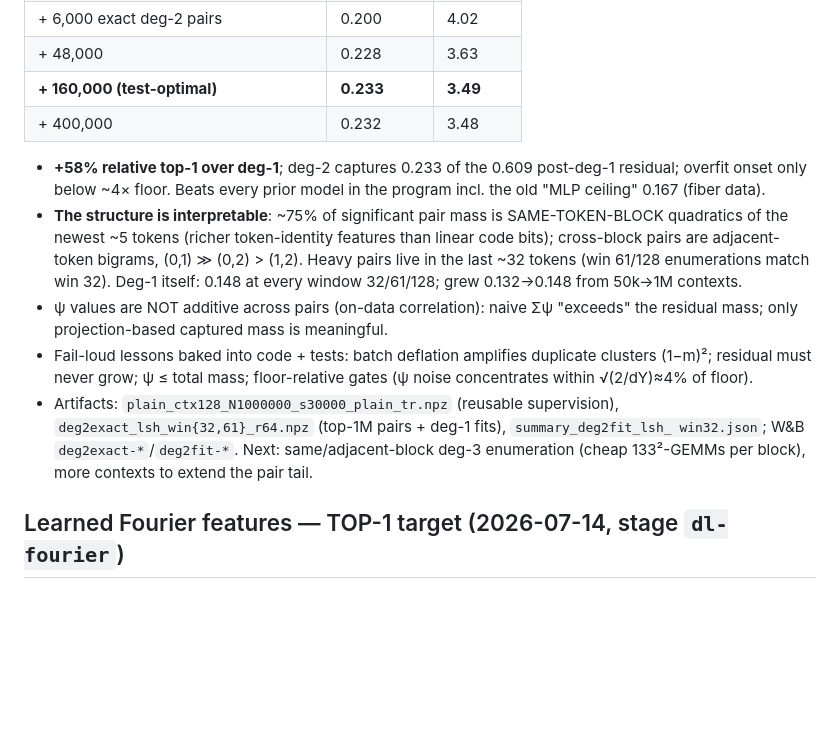
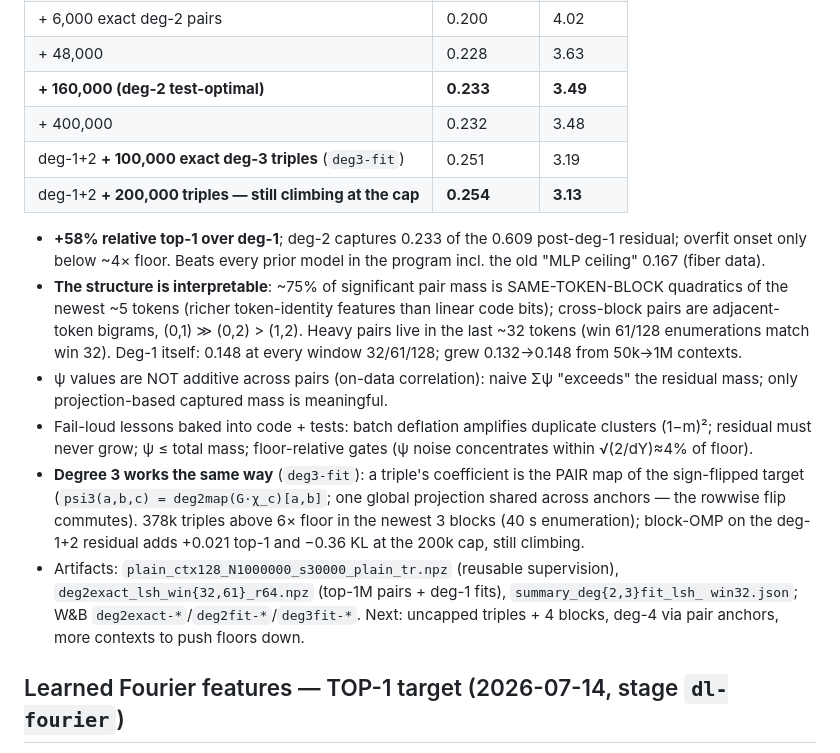
Before and after one commit to Lev-Stambler/FourierDataAnalysis, a Markdown page: experiments/canonical/README.md, the part around the change. GitHub-like rendering; blank space fills up the shorter version.

Commit message:
deg-3 results: deg-1+2+200k triples = 0.254 top-1 / 3.13 KL, still climbing
Co-Authored-By: Claude Fable 5 <noreply@anthropic.com>

```diff
--- a/experiments/canonical/README.md
+++ b/experiments/canonical/README.md
@@ -89,8 +89,10 @@ need projections, not independent averages; `sequential_deflate(block=512)`).
 | deg-1 exact (4,256 chars, closed form) | 0.148 | 4.68 |
 | + 6,000 exact deg-2 pairs | 0.200 | 4.02 |
 | + 48,000 | 0.228 | 3.63 |
-| **+ 160,000 (test-optimal)** | **0.233** | **3.49** |
+| **+ 160,000 (deg-2 test-optimal)** | **0.233** | **3.49** |
 | + 400,000 | 0.232 | 3.48 |
+| deg-1+2 **+ 100,000 exact deg-3 triples** (`deg3-fit`) | 0.251 | 3.19 |
+| deg-1+2 **+ 200,000 triples — still climbing at the cap** | **0.254** | **3.13** |
 
 - **+58% relative top-1 over deg-1**; deg-2 captures 0.233 of the 0.609 post-deg-1 residual;
   overfit onset only below ~4× floor. Beats every prior model in the program incl. the old
@@ -105,10 +107,15 @@ need projections, not independent averages; `sequential_deflate(block=512)`).
 - Fail-loud lessons baked into code + tests: batch deflation amplifies duplicate clusters
   (1−m)²; residual must never grow; ψ ≤ total mass; floor-relative gates (ψ noise
   concentrates within √(2/dY)≈4% of floor).
+- **Degree 3 works the same way** (`deg3-fit`): a triple's coefficient is the PAIR map of
+  the sign-flipped target (`psi3(a,b,c) = deg2map(G·χ_c)[a,b]`; one global projection shared
+  across anchors — the rowwise flip commutes). 378k triples above 6× floor in the newest 3
+  blocks (40 s enumeration); block-OMP on the deg-1+2 residual adds +0.021 top-1 and −0.36
+  KL at the 200k cap, still climbing.
 - Artifacts: `plain_ctx128_N1000000_s30000_plain_tr.npz` (reusable supervision),
-  `deg2exact_lsh_win{32,61}_r64.npz` (top-1M pairs + deg-1 fits), `summary_deg2fit_lsh_
-  win32.json`; W&B `deg2exact-*`/`deg2fit-*`. Next: same/adjacent-block deg-3 enumeration
-  (cheap 133²-GEMMs per block), more contexts to extend the pair tail.
+  `deg2exact_lsh_win{32,61}_r64.npz` (top-1M pairs + deg-1 fits), `summary_deg{2,3}fit_lsh_
+  win32.json`; W&B `deg2exact-*`/`deg2fit-*`/`deg3fit-*`. Next: uncapped triples + 4 blocks,
+  deg-4 via pair anchors, more contexts to push floors down.
 
 ## Learned Fourier features — TOP-1 target (2026-07-14, stage `dl-fourier`)
 
```
